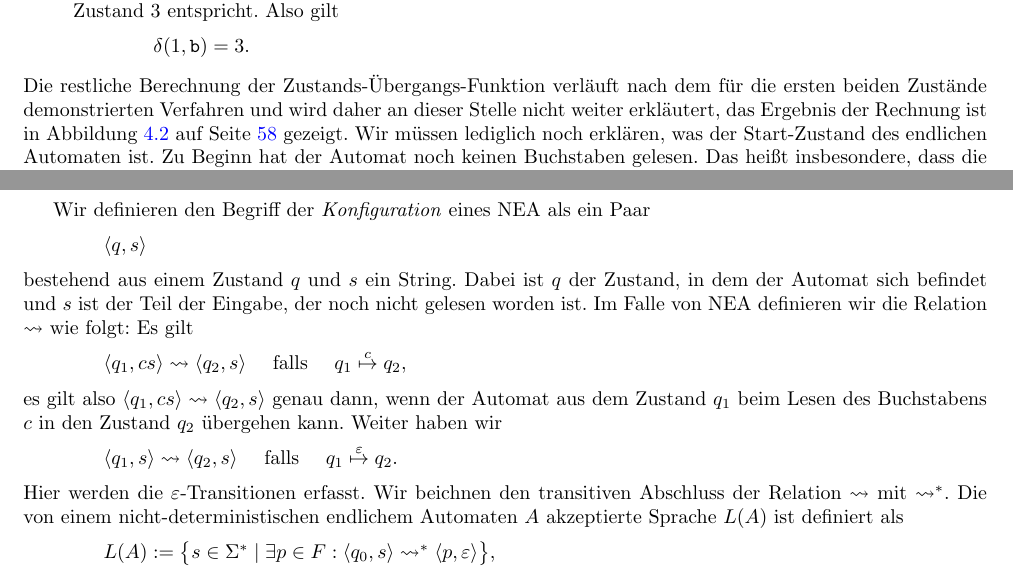
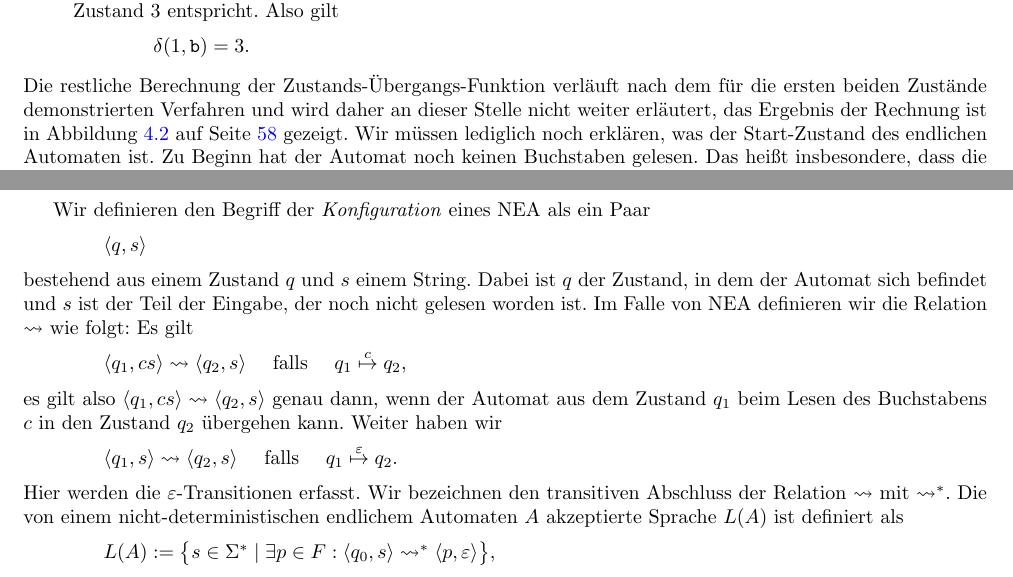
Before and after one commit to karlstroetmann/Formal-Languages, a LaTeX thesis (Lecture-Notes/formal-languages.tex, which reads Lecture-Notes/finite-state-machines.tex): two parts of pages 38 and 40 of 305, joined at a grey line, cut so that both start at the same text. Compiled offline with pdfLaTeX; the source files are stored in an older character set and shown here as Unicode.

Commit message:
fixed typos

```diff
--- a/Lecture-Notes/finite-state-machines.tex
+++ b/Lecture-Notes/finite-state-machines.tex
@@ -316,7 +316,7 @@ spezifizierte Sprache erkennt.
  \end{enumerate}
  Die restliche Berechnung der Zustands-Übergangs-Funktion verläuft nach dem für die ersten
  beiden Zustände demonstrierten Verfahren und wird daher an dieser Stelle nicht weiter
- erkläutert, das Ergebnis der Rechnung ist in Abbildung   \ref{fig:abstarbabab.dot} auf Seite
+ erläutert, das Ergebnis der Rechnung ist in Abbildung   \ref{fig:abstarbabab.dot} auf Seite
  \pageref{fig:abstarbabab.dot} gezeigt.  Wir müssen lediglich noch erklären, was der
  Start-Zustand des endlichen Automaten ist.  Zu Beginn hat der Automat noch keinen
  Buchstaben gelesen.  Das heißt insbesondere, dass die letzten drei Buchstaben alle von dem
@@ -501,7 +501,7 @@ Wir definieren den Begriff der \emph{Konfiguration} eines NEA  als ein Paar
 \hspace*{1.3cm}
 $\pair(q, s)$
 \\[0.2cm]
-bestehend aus einem Zustand $q$ und $s$ ein String.  Dabei ist $q$ der Zustand, in dem der Automat
+bestehend aus einem Zustand $q$ und $s$ einem String.  Dabei ist $q$ der Zustand, in dem der Automat
 sich befindet und $s$ ist der Teil der Eingabe, der noch nicht gelesen worden ist.
 Im Falle von NEA definieren wir die Relation
 $\leadsto$ wie folgt:  Es gilt
@@ -516,7 +516,7 @@ Weiter haben wir
 \hspace*{1.3cm}
 $\langle q_1, s \rangle \leadsto \langle q_2, s \rangle$ \quad falls \quad $q_1 \stackrel{\varepsilon}{\mapsto} q_2$.
 \\[0.2cm]
-Hier werden die $\varepsilon$-Transitionen erfasst.  Wir beichnen den transitiven Abschluss der Relation $\leadsto$ mit $\leadsto^*$.
+Hier werden die $\varepsilon$-Transitionen erfasst.  Wir bezeichnen den transitiven Abschluss der Relation $\leadsto$ mit $\leadsto^*$.
 Die von einem nicht-deterministischen endlichem Automaten $A$ akzeptierte Sprache $L(A)$
 ist definiert als
 \\[0.2cm]
```
